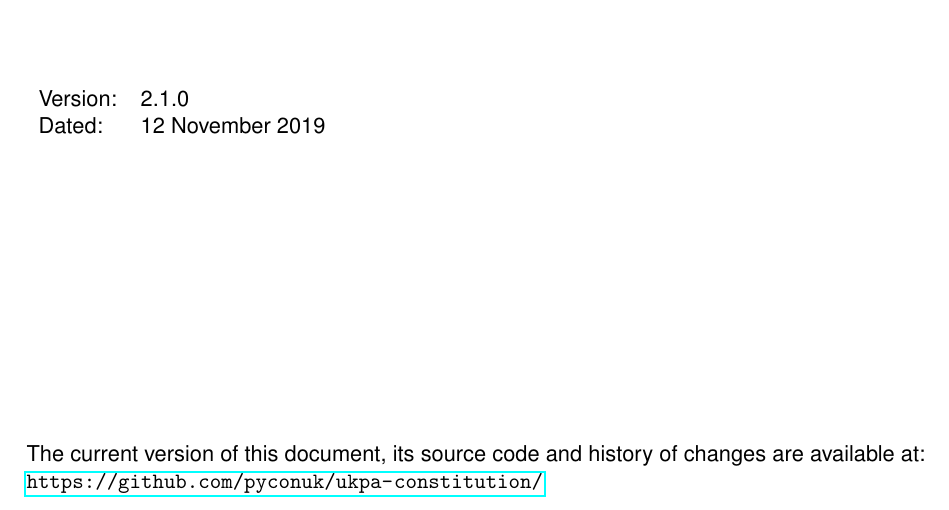
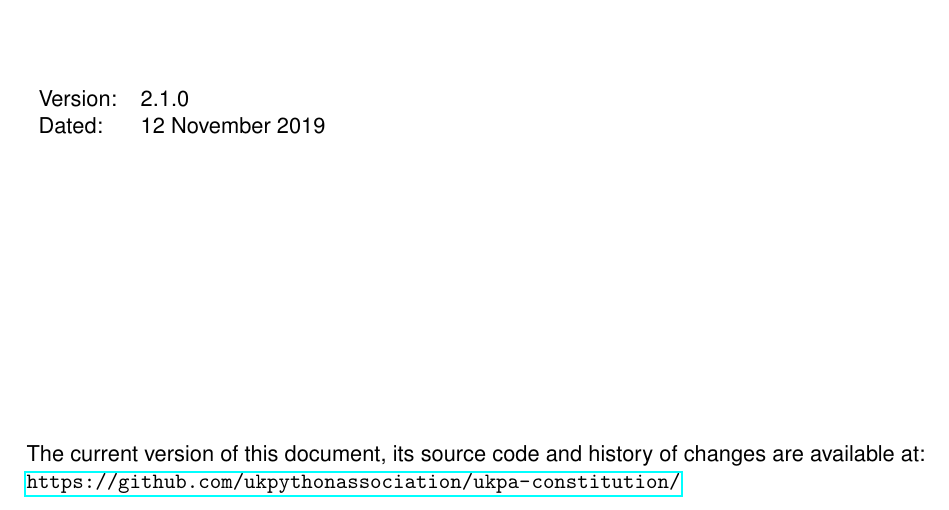
Before and after one commit to UKPythonAssociation/ukpa-constitution, a LaTeX document (constitution/constitution.tex): part of page 1 of 23, cut so that both start at the same text. Compiled offline with pdfLaTeX.

Commit message:
Reflect migration to new github organisation

```diff
--- a/constitution/constitution.tex
+++ b/constitution/constitution.tex
@@ -6,7 +6,7 @@
 
 \newcommand\version{2.1.0}
 \newcommand\releasedate{12 November 2019}
-\newcommand\documenturl{https://github.com/pyconuk/ukpa-constitution/}
+\newcommand\documenturl{https://github.com/ukpythonassociation/ukpa-constitution/}
 
 \begin{document}
     \input{title}
```
Also changed, not shown: .travis.yml (+1 -1 lines).
